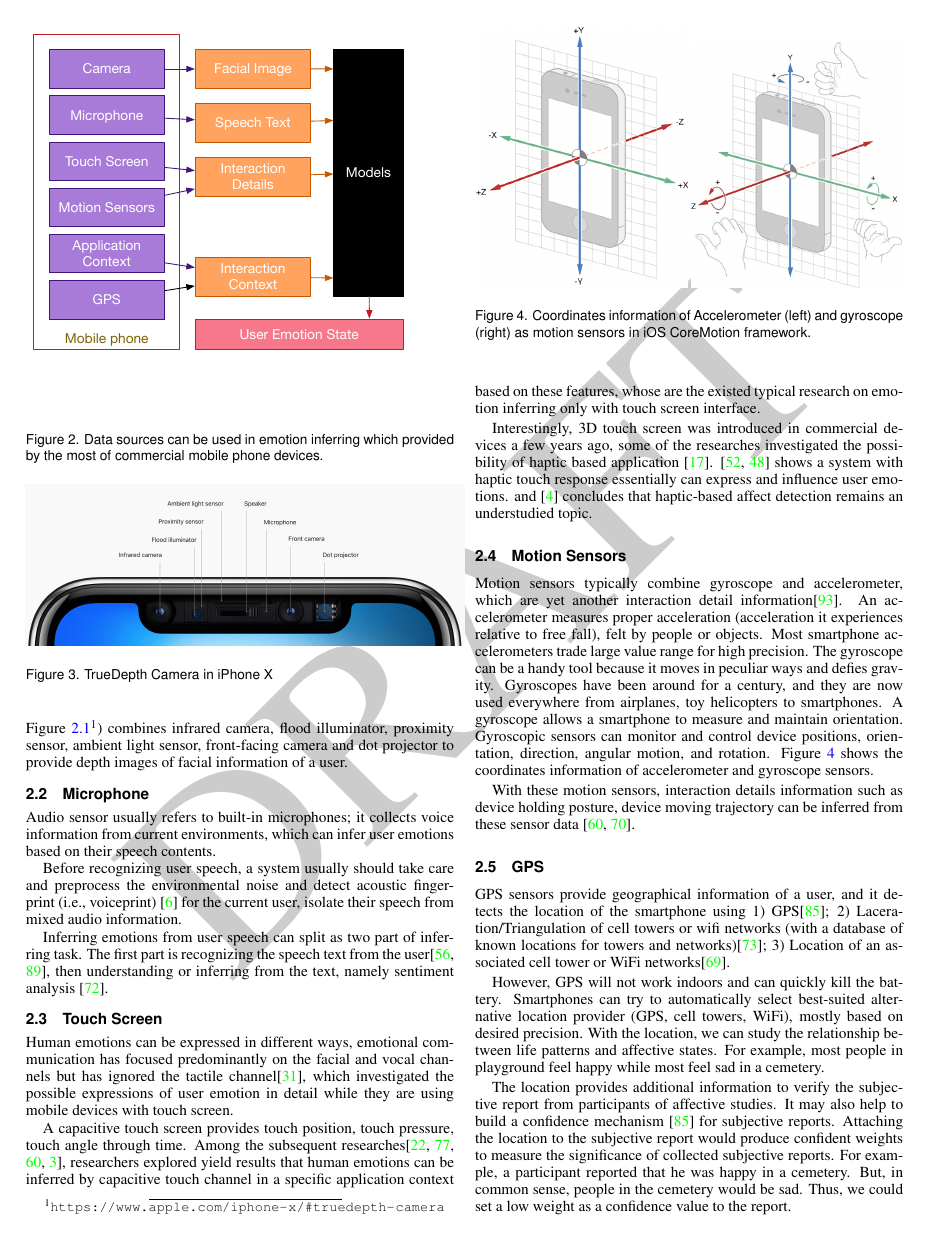
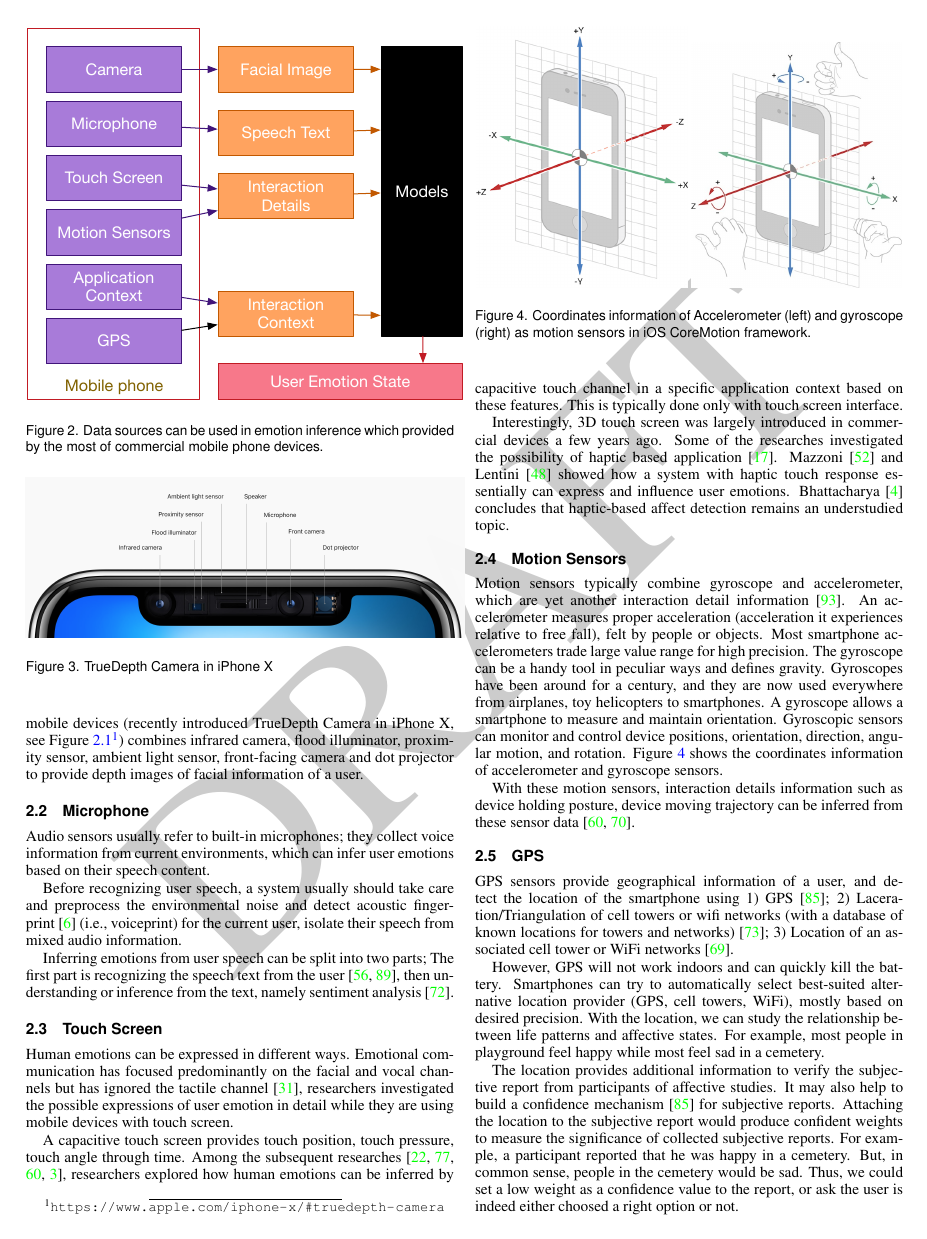
Before and after one commit to changkun/hs-ws17-mobile-emotion-inference, a LaTeX document (src/lmumihs.tex, which reads src/2-source.tex): page 2 of 9. Compiled offline with pdfLaTeX.

Commit message:
revision of chapter2

```diff
--- a/src/2-source.tex
+++ b/src/2-source.tex
@@ -7,7 +7,7 @@ In this section, we discuss the commonly existing data sources in a typical smar
 \begin{figure}
     \centering
     \includegraphics[width=0.5\textwidth]{source}
-    \caption{Data sources can be used in emotion inferring which provided by the most of commercial mobile phone devices.}
+    \caption{Data sources can be used in emotion inference which provided by the most of commercial mobile phone devices.}
     \label{fig:source}
 \end{figure}
 
@@ -16,32 +16,32 @@ We emphasis vision sensors in the first place since face and facial expressions
 
 Pure RGB cameras have been widely used in a commercial smartphone as an image sensor.
-For the camera with depth information on mobile (recently introduced TrueDepth Camera in iPhone X, see Figure \ref{fig:ipx}\footnote{\url{https://www.apple.com/iphone-x/\#truedepth-camera}}) combines infrared camera, flood illuminator, proximity sensor, ambient light sensor, front-facing camera and dot projector to provide depth images of facial information of a user.
+For the camera with depth information on mobile devices (recently introduced TrueDepth Camera in iPhone X, see Figure~\ref{fig:ipx}\footnote{\url{https://www.apple.com/iphone-x/\#truedepth-camera}}) combines infrared camera, flood illuminator, proximity sensor, ambient light sensor, front-facing camera and dot projector to provide depth images of facial information of a user.
 
 \begin{figure}
     \centering
     \label{fig:ipx}
     \includegraphics[width=0.5\textwidth]{ipx}
-    \caption{TrueDepth Camera in iPhone X }
+    \caption{TrueDepth Camera in iPhone X}
 \end{figure}
 
 \subsection{Microphone}\label{subsec:audio}
-Audio sensor usually refers to built-in microphones; it collects voice information from current environments, which can infer user emotions based on their speech contents.
+Audio sensors usually refer to built-in microphones; they collect voice information from current environments, which can infer user emotions based on their speech content.
 
-Before recognizing user speech, a system usually should take care and preprocess the environmental noise and detect acoustic fingerprint (i.e., voiceprint) \cite{boles2017voice} for the current user, isolate their speech from mixed audio information.
+Before recognizing user speech, a system usually should take care and preprocess the environmental noise and detect acoustic fingerprint~\cite{boles2017voice} (i.e., voiceprint) for the current user, isolate their speech from mixed audio information.
 
-Inferring emotions from user speech can split as two part of inferring task. The first part is recognizing the speech text from the user\cite{mikolov2010recurrent, google2017}, then understanding or inferring from the text, namely sentiment analysis \cite{Rajalakshmi2017ACS}.
+Inferring emotions from user speech can be split into two parts; The first part is recognizing the speech text from the user~\cite{mikolov2010recurrent, google2017}, then understanding or inference from the text, namely sentiment analysis~\cite{Rajalakshmi2017ACS}.
 
 \subsection{Touch Screen}\label{subsec:touch}
 
-Human emotions can be expressed in different ways, emotional communication has focused predominantly on the facial and vocal channels but has ignored the tactile channel\cite{hertenstein2009communication}, which investigated the possible expressions of user emotion in detail while they are using mobile devices with touch screen.
+Human emotions can be expressed in different ways. Emotional communication has focused predominantly on the facial and vocal channels but has ignored the tactile channel~\cite{hertenstein2009communication}, researchers investigated the possible expressions of user emotion in detail while they are using mobile devices with touch screen.
 
-A capacitive touch screen provides touch position, touch pressure, touch angle through time. Among the subsequent researches\cite{Gao2012, Shah2015, Mottelson2016, bhattacharya2017predictive}, researchers explored yield results that human emotions can be inferred by capacitive touch channel in a specific application context based on these features, whose are the existed typical research on emotion inferring only with touch screen interface.
+A capacitive touch screen provides touch position, touch pressure, touch angle through time. Among the subsequent researches~\cite{Gao2012, Shah2015, Mottelson2016, bhattacharya2017predictive}, researchers explored how human emotions can be inferred by capacitive touch channel in a specific application context based on these features. This is typically done only with touch screen interface.
 
-Interestingly, 3D touch screen was introduced in commercial devices a few years ago, some of the researches investigated the possibility of haptic based application \cite{Eid2016}. \cite{Mazzoni2016, Lentini2017} shows a system with haptic touch response essentially can express and influence user emotions. and \cite{Bhattacharya2017} concludes that haptic-based affect detection remains an understudied topic.
+Interestingly, 3D touch screen was largely introduced in commercial devices a few years ago. Some of the researches investigated the possibility of haptic based application~\cite{Eid2016}. Mazzoni~\cite{Mazzoni2016} and Lentini~\cite{Lentini2017} showed how a system with haptic touch response essentially can express and influence user emotions. Bhattacharya~\cite{Bhattacharya2017} concludes that haptic-based affect detection remains an understudied topic.
 
 \subsection{Motion Sensors}\label{subsec:motion}
 
-Motion sensors typically combine gyroscope and accelerometer, which are yet another interaction detail information\cite{Zhang2014}. An accelerometer measures proper acceleration (acceleration it experiences relative to free fall), felt by people or objects. Most smartphone accelerometers trade large value range for high precision. The gyroscope can be a handy tool because it moves in peculiar ways and defies gravity. Gyroscopes have been around for a century, and they are now used everywhere from airplanes, toy helicopters to smartphones. A gyroscope allows a smartphone to measure and maintain orientation. Gyroscopic sensors can monitor and control device positions, orientation, direction, angular motion, and rotation. Figure \ref{fig:motion} shows the coordinates information of accelerometer and gyroscope sensors.
+Motion sensors typically combine gyroscope and accelerometer, which are yet another interaction detail information~\cite{Zhang2014}. An accelerometer measures proper acceleration (acceleration it experiences relative to free fall), felt by people or objects. Most smartphone accelerometers trade large value range for high precision. The gyroscope can be a handy tool in peculiar ways and defines gravity. Gyroscopes have been around for a century, and they are now used everywhere from airplanes, toy helicopters to smartphones. A gyroscope allows a smartphone to measure and maintain orientation. Gyroscopic sensors can monitor and control device positions, orientation, direction, angular motion, and rotation. Figure~\ref{fig:motion} shows the coordinates information of accelerometer and gyroscope sensors.
 
 With these motion sensors, interaction details information such as device holding posture, device moving trajectory can be inferred from these sensor data \cite{Mottelson2016, Poria2017}.
 
@@ -55,11 +55,11 @@ With these motion sensors, interaction details information such as device holdin
 
 \subsection{GPS}\label{subsec:gps}
 
-GPS sensors provide geographical information of a user, and it detects the location of the smartphone using 1) GPS\cite{tan2013connectivity}; 2) Laceration/Triangulation of cell towers or wifi networks (with a database of known locations for towers and networks)\cite{rana2015opportunistic}; 3) Location of an associated cell tower or WiFi networks\cite{Politou2017}.
+GPS sensors provide geographical information of a user, and detect the location of the smartphone using 1) GPS~\cite{tan2013connectivity}; 2) Laceration/Triangulation of cell towers or wifi networks (with a database of known locations for towers and networks)~\cite{rana2015opportunistic}; 3) Location of an associated cell tower or WiFi networks~\cite{Politou2017}.
 
 However, GPS will not work indoors and can quickly kill the battery. Smartphones can try to automatically select best-suited alternative location provider (GPS, cell towers, WiFi), mostly based on desired precision. With the location, we can study the relationship between life patterns and affective states. For example, most people in playground feel happy while most feel sad in a cemetery.
 
-The location provides additional information to verify the subjective report from participants of affective studies. It may also help to build a confidence mechanism \cite{tan2013connectivity} for subjective reports. Attaching the location to the subjective report would produce confident weights to measure the significance of collected subjective reports. For example, a participant reported that he was happy in a cemetery. But, in common sense, people in the cemetery would be sad. Thus, we could set a low weight as a confidence value to the report.
+The location provides additional information to verify the subjective report from participants of affective studies. It may also help to build a confidence mechanism \cite{tan2013connectivity} for subjective reports. Attaching the location to the subjective report would produce confident weights to measure the significance of collected subjective reports. For example, a participant reported that he was happy in a cemetery. But, in common sense, people in the cemetery would be sad. Thus, we could set a low weight as a confidence value to the report, or ask the user is indeed either choosed a right option or not.
 
 \subsection{Application Context}\label{subsec:ui}
 
```
Also changed, not shown: src/img/source.eps, src/2-source.tex (8 more changed lines).
